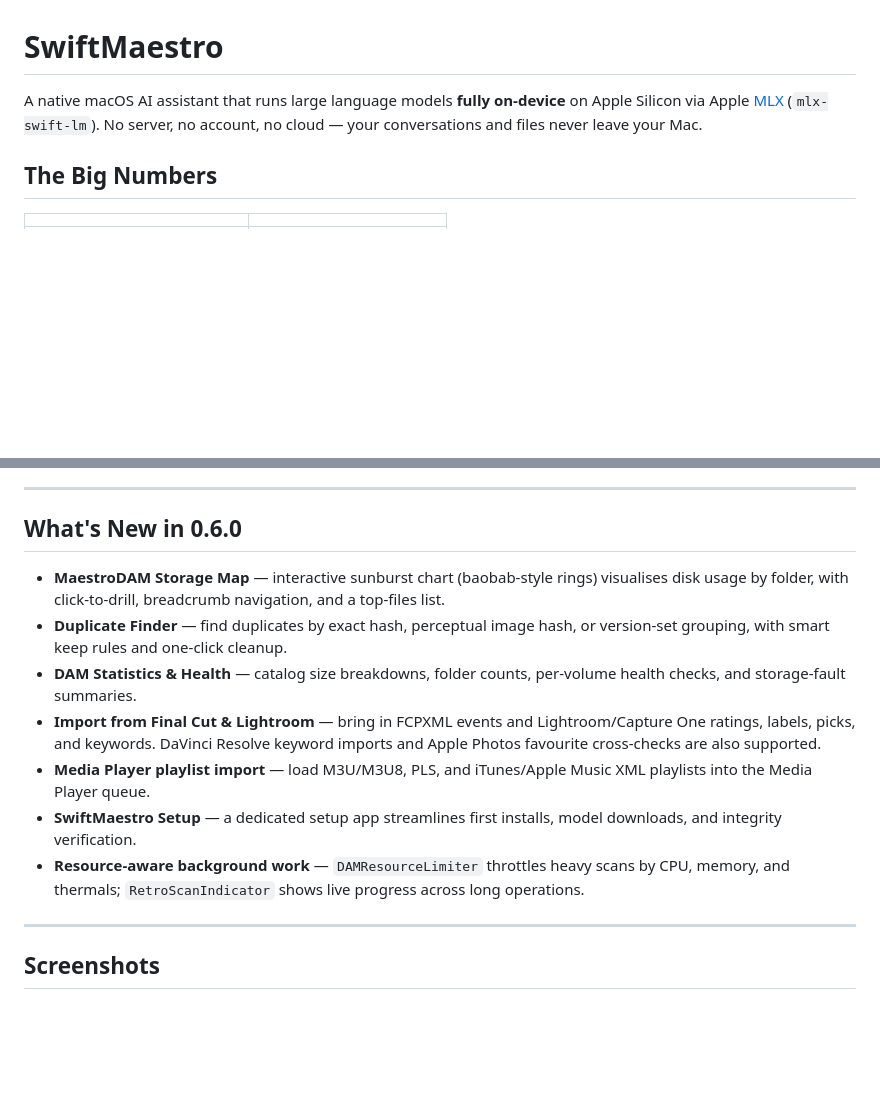
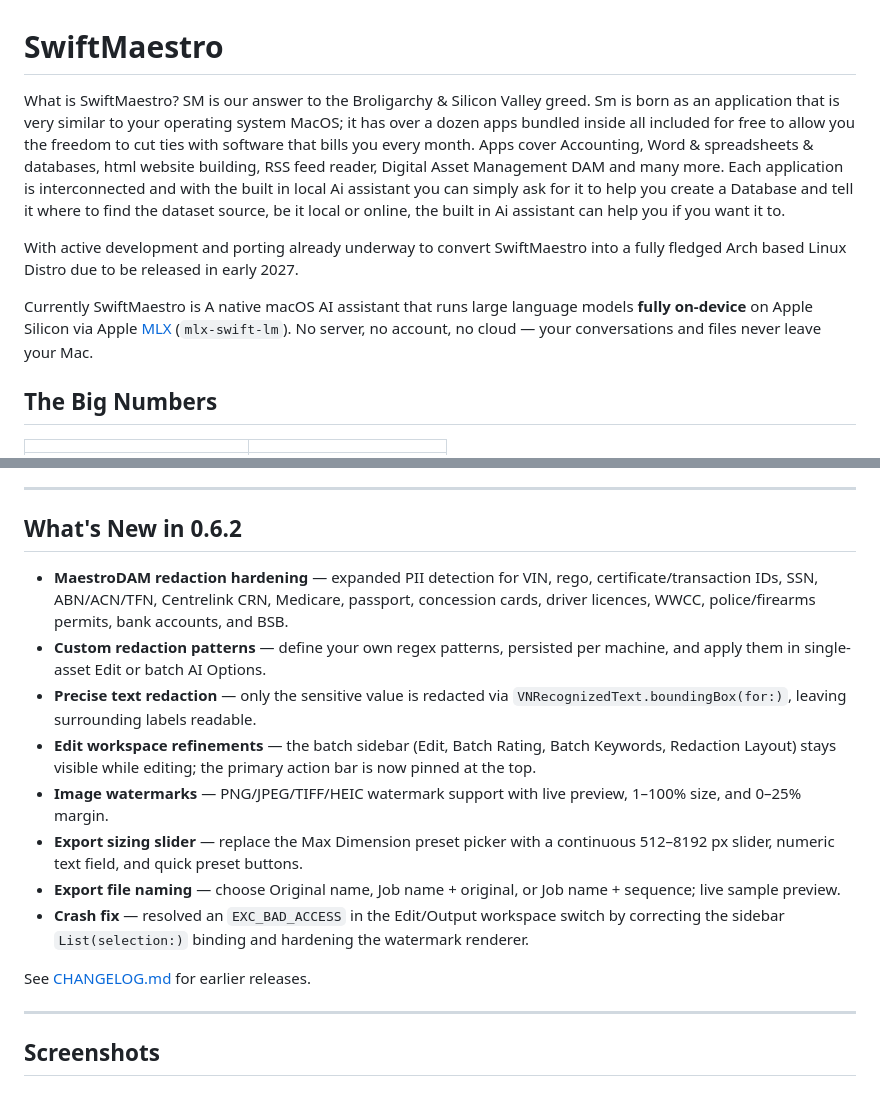
Before and after one commit to WOODSEE-DIGI/SwiftMaestro-beta, a Markdown page: README.md, 2 parts joined by grey strips. GitHub-like rendering; blank space fills up the shorter version.

Commit message:
Update README for v0.6.2 release

```diff
--- a/README.md
+++ b/README.md
@@ -1,6 +1,10 @@
 # SwiftMaestro
 
-A native macOS AI assistant that runs large language models **fully on-device** on Apple Silicon via Apple [MLX](https://github.com/ml-explore/mlx) (`mlx-swift-lm`). No server, no account, no cloud — your conversations and files never leave your Mac.
+What is SwiftMaestro? SM is our answer to the Broligarchy & Silicon Valley greed. Sm is born as an application that is very similar to your operating system MacOS; it has over a dozen apps bundled inside all included for free to allow you the freedom to cut ties with software that bills you every month. Apps cover Accounting, Word & spreadsheets & databases, html website building, RSS feed reader, Digital Asset Management DAM and many more. Each application is interconnected and with the built in local Ai assistant you can simply ask for it to help you create a Database and tell it where to find the dataset source, be it local or online, the built in Ai assistant can help you if you want it to.
+
+With active development and porting already underway to convert SwiftMaestro into a fully fledged Arch based Linux Distro due to be released in early 2027.
+
+Currently SwiftMaestro is A native macOS AI assistant that runs large language models **fully on-device** on Apple Silicon via Apple [MLX](https://github.com/ml-explore/mlx) (`mlx-swift-lm`). No server, no account, no cloud — your conversations and files never leave your Mac.
 
 ## The Big Numbers
 
@@ -36,15 +40,18 @@ A native macOS AI assistant that runs large language models **fully on-device**
 
 ---
 
-## What's New in 0.6.0
+## What's New in 0.6.2
 
-- **MaestroDAM Storage Map** — interactive sunburst chart (baobab-style rings) visualises disk usage by folder, with click-to-drill, breadcrumb navigation, and a top-files list.
-- **Duplicate Finder** — find duplicates by exact hash, perceptual image hash, or version-set grouping, with smart keep rules and one-click cleanup.
-- **DAM Statistics & Health** — catalog size breakdowns, folder counts, per-volume health checks, and storage-fault summaries.
-- **Import from Final Cut & Lightroom** — bring in FCPXML events and Lightroom/Capture One ratings, labels, picks, and keywords. DaVinci Resolve keyword imports and Apple Photos favourite cross-checks are also supported.
-- **Media Player playlist import** — load M3U/M3U8, PLS, and iTunes/Apple Music XML playlists into the Media Player queue.
-- **SwiftMaestro Setup** — a dedicated setup app streamlines first installs, model downloads, and integrity verification.
-- **Resource-aware background work** — `DAMResourceLimiter` throttles heavy scans by CPU, memory, and thermals; `RetroScanIndicator` shows live progress across long operations.
+- **MaestroDAM redaction hardening** — expanded PII detection for VIN, rego, certificate/transaction IDs, SSN, ABN/ACN/TFN, Centrelink CRN, Medicare, passport, concession cards, driver licences, WWCC, police/firearms permits, bank accounts, and BSB.
+- **Custom redaction patterns** — define your own regex patterns, persisted per machine, and apply them in single-asset Edit or batch AI Options.
+- **Precise text redaction** — only the sensitive value is redacted via `VNRecognizedText.boundingBox(for:)`, leaving surrounding labels readable.
+- **Edit workspace refinements** — the batch sidebar (Edit, Batch Rating, Batch Keywords, Redaction Layout) stays visible while editing; the primary action bar is now pinned at the top.
+- **Image watermarks** — PNG/JPEG/TIFF/HEIC watermark support with live preview, 1–100% size, and 0–25% margin.
+- **Export sizing slider** — replace the Max Dimension preset picker with a continuous 512–8192 px slider, numeric text field, and quick preset buttons.
+- **Export file naming** — choose Original name, Job name + original, or Job name + sequence; live sample preview.
+- **Crash fix** — resolved an `EXC_BAD_ACCESS` in the Edit/Output workspace switch by correcting the sidebar `List(selection:)` binding and hardening the watermark renderer.
+
+See [CHANGELOG.md](CHANGELOG.md) for earlier releases.
 
 ---
 
```
